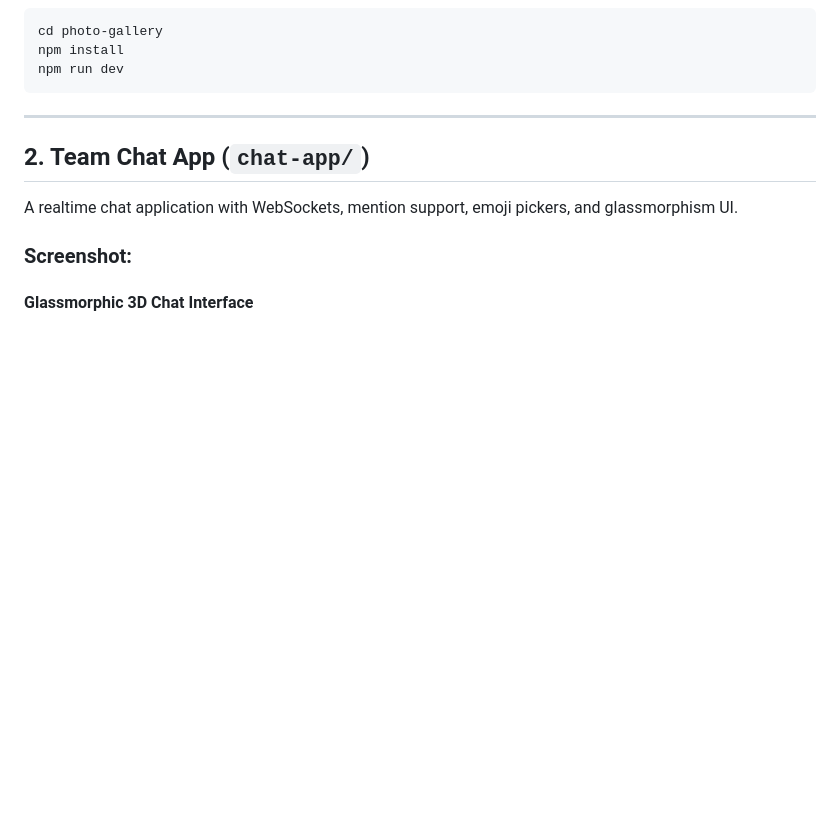
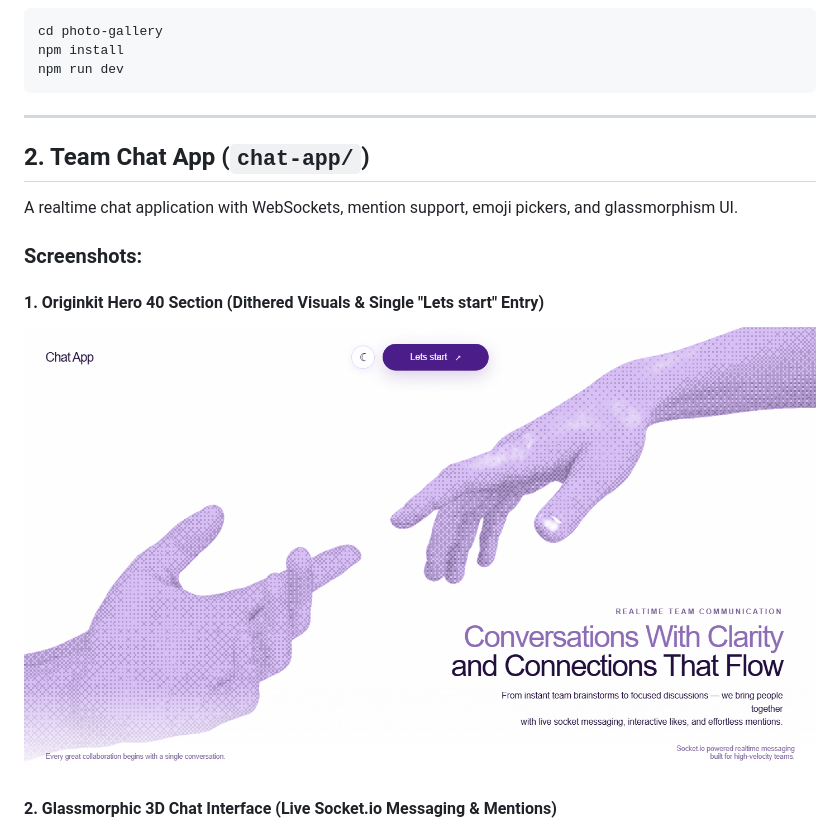
Before and after one commit to kaivalya07072005/react-assignments, a Markdown page: README.md, the part around the change. GitHub-like rendering; pictures changed too: docs/screenshots/chat-hero.png (added); blank space fills up the shorter version.

Commit message:
Add chat-app Hero 40 screenshot to README

```diff
--- a/README.md
+++ b/README.md
@@ -43,9 +43,12 @@ npm run dev
 
 A realtime chat application with WebSockets, mention support, emoji pickers, and glassmorphism UI.
 
-### Screenshot:
+### Screenshots:
 
-#### Glassmorphic 3D Chat Interface
+#### 1. Originkit Hero 40 Section (Dithered Visuals & Single "Lets start" Entry)
+![Team Chat Hero](docs/screenshots/chat-hero.png)
+
+#### 2. Glassmorphic 3D Chat Interface (Live Socket.io Messaging & Mentions)
 ![Team Chat Interface](docs/screenshots/chat-interface.jpg)
 
 ### Key Features:
```
